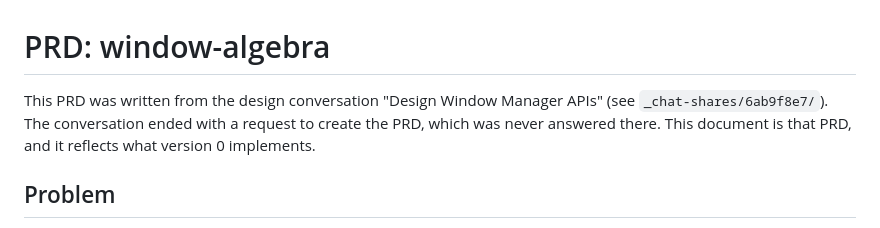
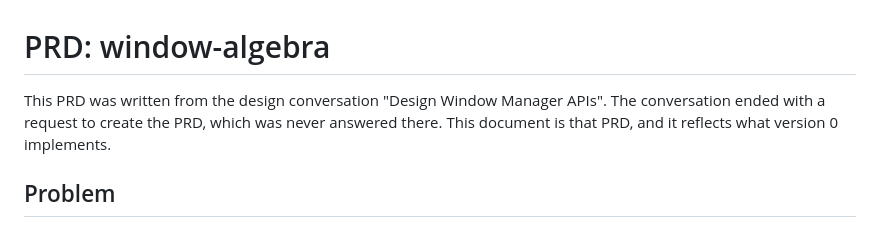
Before and after one commit to johnhenry/window-algebra, a Markdown page: docs/PRD.md, the part around the change. Drawn GitHub-style.

Commit message:
PRD: drop an internal chat-share path

```diff
--- a/docs/PRD.md
+++ b/docs/PRD.md
@@ -1,6 +1,6 @@
 # PRD: window-algebra
 
-This PRD was written from the design conversation "Design Window Manager APIs" (see `_chat-shares/6ab9f8e7/`). The conversation ended with a request to create the PRD, which was never answered there. This document is that PRD, and it reflects what version 0 implements.
+This PRD was written from the design conversation "Design Window Manager APIs". The conversation ended with a request to create the PRD, which was never answered there. This document is that PRD, and it reflects what version 0 implements.
 
 ## Problem
 
```
